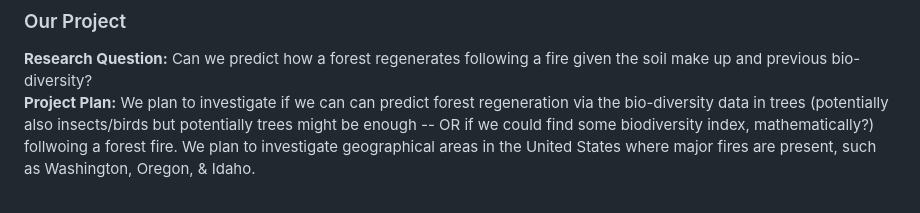
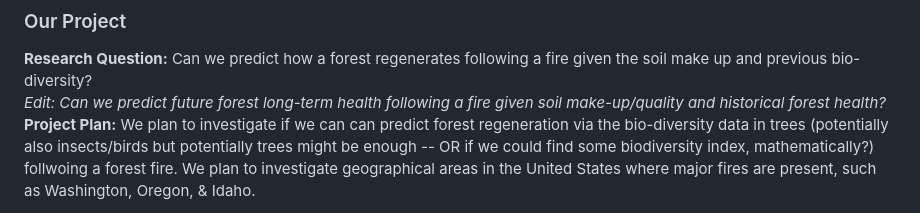
Before and after one commit to hbclad/Erdos_Trees, a Markdown page: Notes.md, the part around the change. Rendered like a GitHub page.

```diff
--- a/Notes.md
+++ b/Notes.md
@@ -16,6 +16,7 @@ Note: This project is likely most similar to what we could be doing, but I think
 
 ### Our Project
 **Research Question:** Can we predict how a forest regenerates following a fire given the soil make up and previous bio-diversity?
+*Edit: Can we predict future forest long-term health following a fire given soil make-up/quality and historical forest health?*
 **Project Plan:** We plan to investigate if we can can predict forest regeneration via the bio-diversity data in trees (potentially also insects/birds but potentially trees might be enough -- OR if we could find some biodiversity index, mathematically?) follwoing a forest fire. We plan to investigate geographical areas in the United States where major fires are present, such as Washington, Oregon, & Idaho.
 
 **Links to Data Sets**:
```
